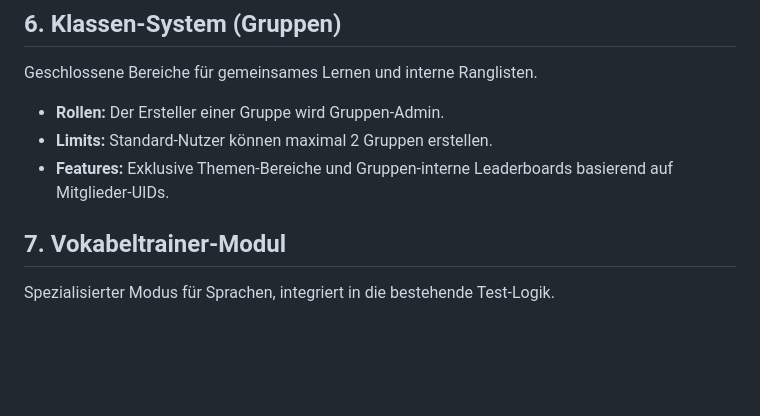
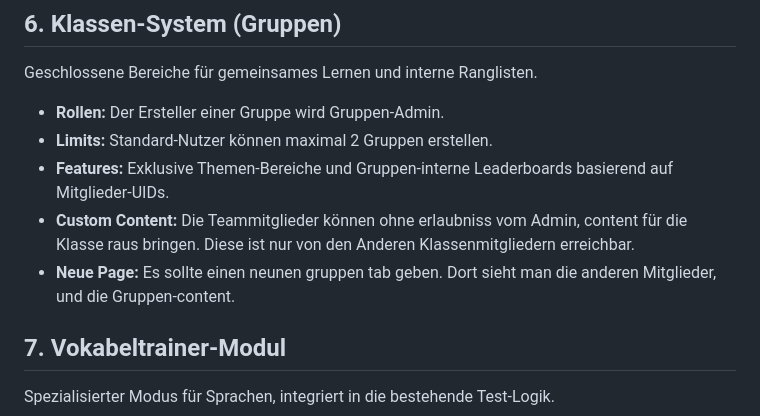
Before and after one commit to SimonLukas102030/LearningForge, a Markdown page: Projektideen_Zukunft.md, the part around the change. Rendered like a GitHub page; blank space fills up the shorter version.

```diff
--- a/Projektideen_Zukunft.md
+++ b/Projektideen_Zukunft.md
@@ -55,6 +55,8 @@ Geschlossene Bereiche für gemeinsames Lernen und interne Ranglisten.
 * **Rollen:** Der Ersteller einer Gruppe wird Gruppen-Admin.
 * **Limits:** Standard-Nutzer können maximal 2 Gruppen erstellen.
 * **Features:** Exklusive Themen-Bereiche und Gruppen-interne Leaderboards basierend auf Mitglieder-UIDs.
+* **Custom Content:** Die Teammitglieder können ohne erlaubniss vom Admin, content für die Klasse raus bringen. Diese ist nur von den Anderen Klassenmitgliedern erreichbar.
+*  **Neue Page:** Es sollte einen neunen gruppen tab geben. Dort sieht man die anderen Mitglieder, und die Gruppen-content.
 
 ## 7. Vokabeltrainer-Modul
 Spezialisierter Modus für Sprachen, integriert in die bestehende Test-Logik.
```
